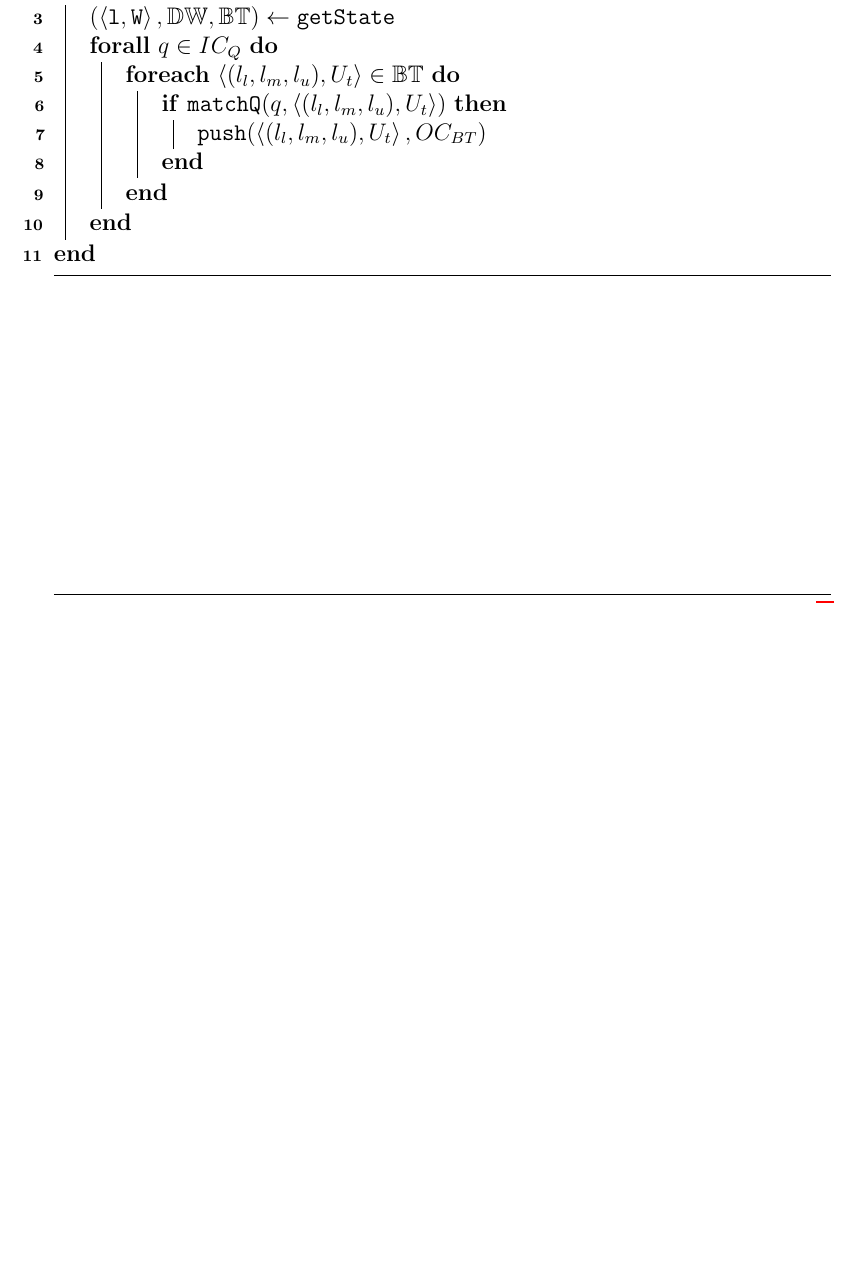
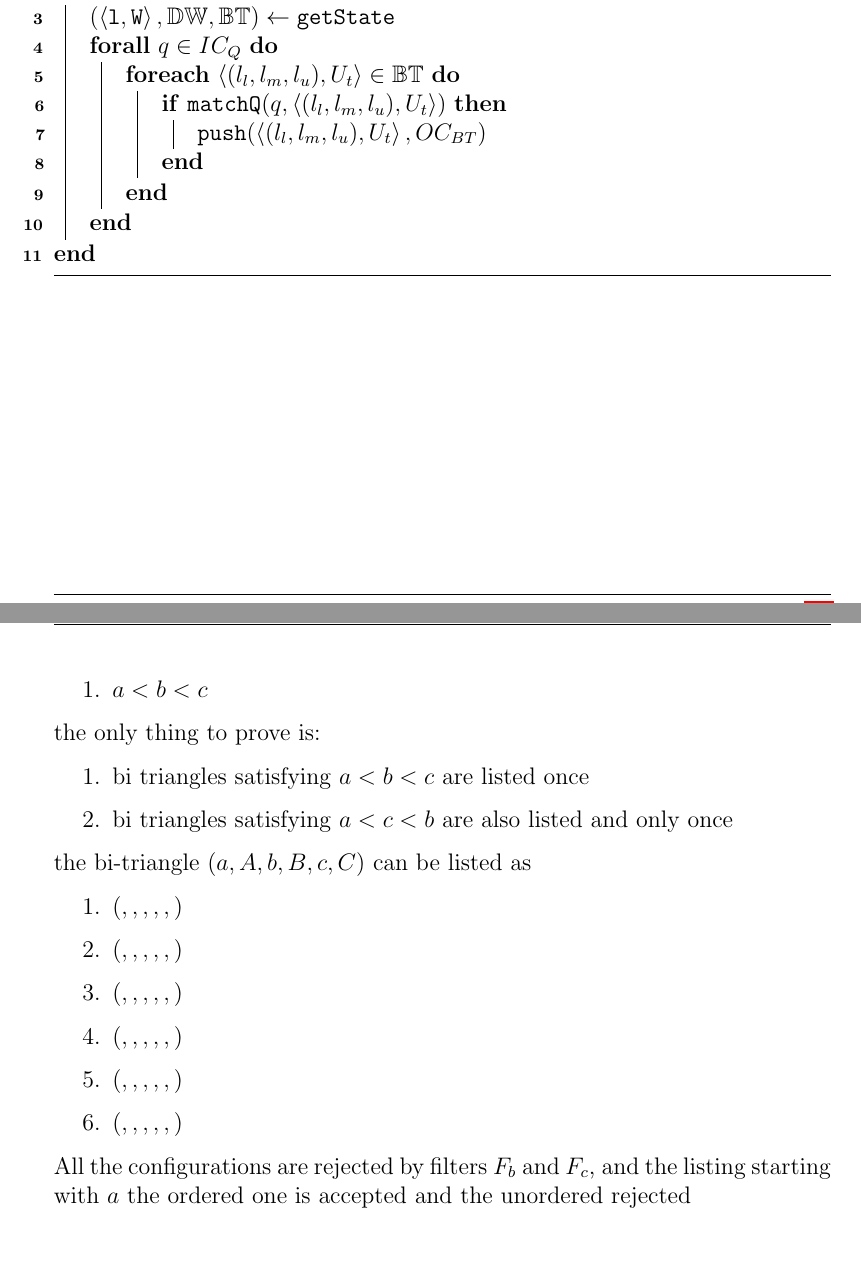
Before and after one commit to jproyo/upc-miri-tfm, a LaTeX thesis (doc/thesis/Report.tex): part of page 9 of 9 before the commit and two parts of pages 9 and 10 of 10 after it, the two joined at a grey line, cut so that both start at the same text, the shorter picture padded with empty space. Compiled offline with pdfLaTeX.

```diff
--- a/doc/thesis/Report.tex
+++ b/doc/thesis/Report.tex
@@ -380,3 +400,31 @@
+ \begin{enumerate}
+     \item $a < b < c$
+ \end{enumerate}
+
+ the only thing to prove is:
+
+ \begin{enumerate}
+     \item bi triangles satisfying $a < b < c$ are listed once
+     \item bi triangles satisfying $a < c < b$ are also listed and only  once
+ \end{enumerate}
+
+ the bi-triangle  $(a,A,b,B,c,C)$ can be listed as
+
+ \begin{enumerate}
+     \item $(,,,,,)$
+      \item $(,,,,,)$
+       \item $(,,,,,)$
+        \item $(,,,,,)$
+         \item $(,,,,,)$
+          \item $(,,,,,)$
+ \end{enumerate}
+
+ All the configurations are rejected by filters $F_b$ and $F_c$, and the listing starting with $a$ the ordered one is accepted and the unordered rejected
+
+
+
+
+
 
 % \section{Experiments and Discussion}
 % \section{Future Work}
```
Also changed, not shown: doc/thesis/Report.tex (26 more changed lines).
